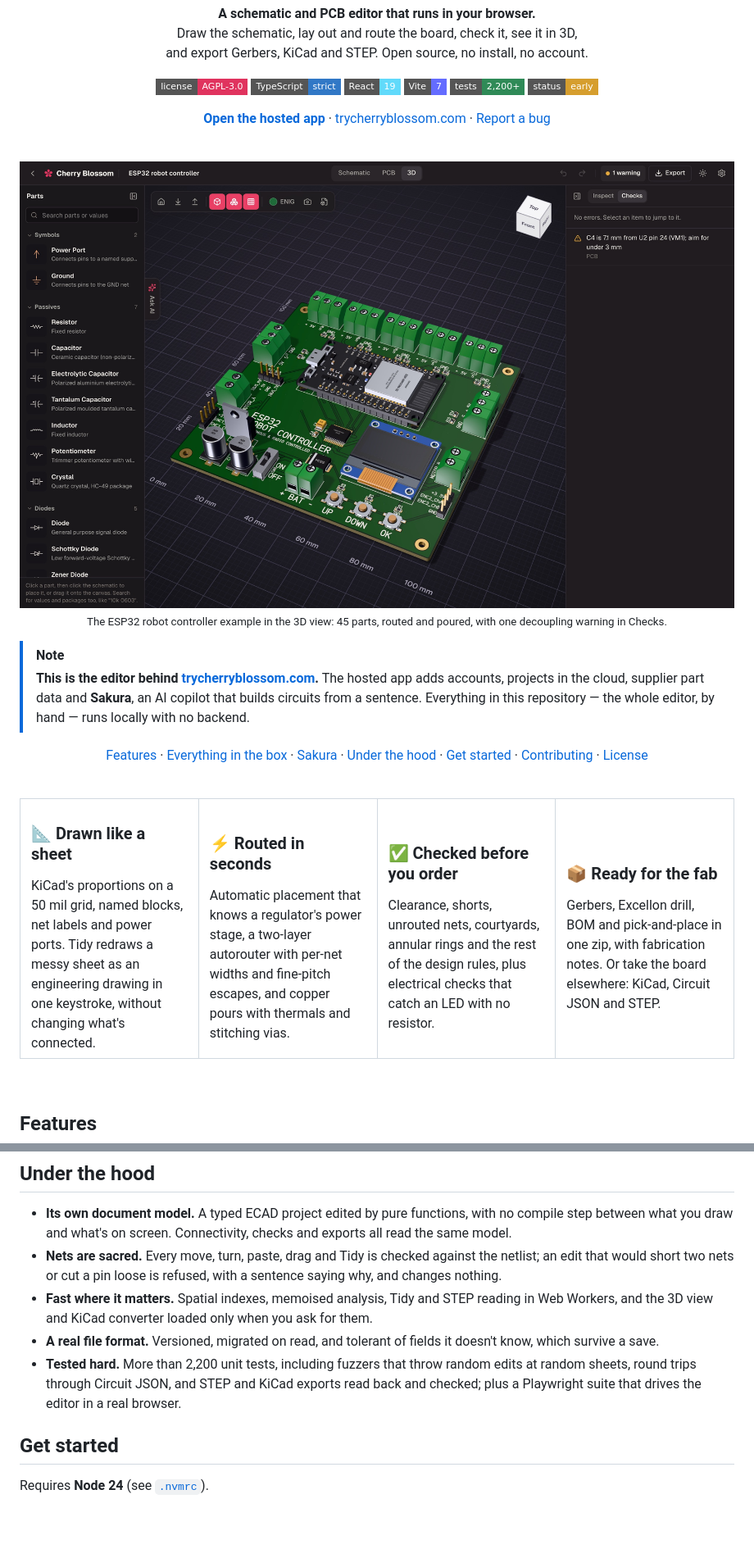
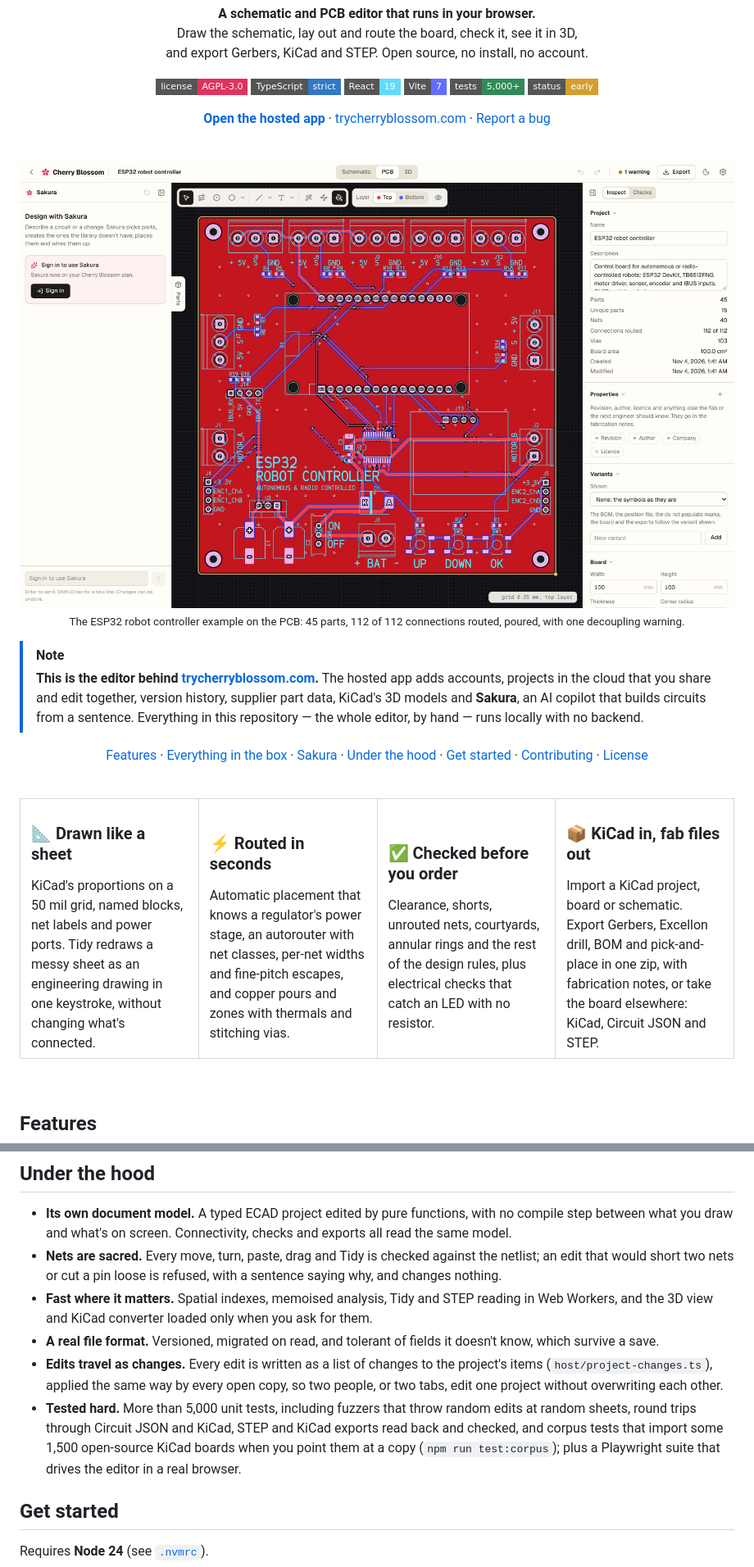
Before and after one commit to cherryblossomhq/webapp, a Markdown page: README.md, 2 parts joined by grey strips. Shown at 82% size. GitHub-like rendering; pictures changed too: docs/images/hero.jpg; badges without logos; blank space fills up the shorter version.

```diff
--- a/README.md
+++ b/README.md
@@ -17,7 +17,7 @@
   <img alt="TypeScript, strict" src="https://img.shields.io/badge/TypeScript-strict-3178c6?style=flat-square&logo=typescript&logoColor=white">
   <img alt="React 19" src="https://img.shields.io/badge/React-19-61dafb?style=flat-square&logo=react&logoColor=black">
   <img alt="Vite 7" src="https://img.shields.io/badge/Vite-7-646cff?style=flat-square&logo=vite&logoColor=white">
-  <img alt="2,200+ tests" src="https://img.shields.io/badge/tests-2%2C200%2B-2f8a57?style=flat-square">
+  <img alt="5,000+ tests" src="https://img.shields.io/badge/tests-5%2C000%2B-2f8a57?style=flat-square">
   <img alt="Status: early" src="https://img.shields.io/badge/status-early-d69e2e?style=flat-square">
 </p>
 
@@ -34,10 +34,11 @@
   <br>
-  <sub>The ESP32 robot controller example in the 3D view: 45 parts, routed and poured, with one decoupling warning in Checks.</sub>
+  <sub>The ESP32 robot controller example on the PCB: 45 parts, 112 of 112 connections routed, poured, with one decoupling warning.</sub>
 </p>
 
 > [!NOTE]
 > **This is the editor behind [trycherryblossom.com](https://www.trycherryblossom.com).**
-> The hosted app adds accounts, projects in the cloud, supplier part data and
+> The hosted app adds accounts, projects in the cloud that you share and edit
+> together, version history, supplier part data, KiCad's 3D models and
 > **Sakura**, an AI copilot that builds circuits from a sentence. Everything in
 > this repository — the whole editor, by hand — runs locally with no backend.
 
@@ -61,15 +62,15 @@
     </td>
     <td width="25%" valign="top">
       <h3>⚡ Routed in seconds</h3>
-      Automatic placement that knows a regulator's power stage, a two-layer autorouter with per-net widths and fine-pitch escapes, and copper pours with thermals and stitching vias.
+      Automatic placement that knows a regulator's power stage, an autorouter with net classes, per-net widths and fine-pitch escapes, and copper pours and zones with thermals and stitching vias.
     </td>
     <td width="25%" valign="top">
       <h3>✅ Checked before you order</h3>
       Clearance, shorts, unrouted nets, courtyards, annular rings and the rest of the design rules, plus electrical checks that catch an LED with no resistor.
     </td>
     <td width="25%" valign="top">
-      <h3>📦 Ready for the fab</h3>
-      Gerbers, Excellon drill, BOM and pick-and-place in one zip, with fabrication notes. Or take the board elsewhere: KiCad, Circuit JSON and STEP.
+      <h3>📦 KiCad in, fab files out</h3>
+      Import a KiCad project, board or schematic. Export Gerbers, Excellon drill, BOM and pick-and-place in one zip, with fabrication notes, or take the board elsewhere: KiCad, Circuit JSON and STEP.
     </td>
   </tr>
 </table>
@@ -198,10 +207,14 @@ instead of calling anything.
   only when you ask for them.
 - **A real file format.** Versioned, migrated on read, and tolerant of fields it
   doesn't know, which survive a save.
-- **Tested hard.** More than 2,200 unit tests, including fuzzers that throw random
-  edits at random sheets, round trips through Circuit JSON, and STEP and KiCad
-  exports read back and checked; plus a Playwright suite that
-  drives the editor in a real browser.
+- **Edits travel as changes.** Every edit is written as a list of changes to the
+  project's items (`host/project-changes.ts`), applied the same way by every open
+  copy, so two people, or two tabs, edit one project without overwriting each other.
+- **Tested hard.** More than 5,000 unit tests, including fuzzers that throw random
+  edits at random sheets, round trips through Circuit JSON and KiCad, STEP and
+  KiCad exports read back and checked, and corpus tests that import some 1,500
+  open-source KiCad boards when you point them at a copy (`npm run test:corpus`);
+  plus a Playwright suite that drives the editor in a real browser.
 
 ## Get started
 
```
Also changed, not shown: other parts of README.md (+24 -16 lines), docs/images/3d.jpg, docs/images/dashboard.jpg.
